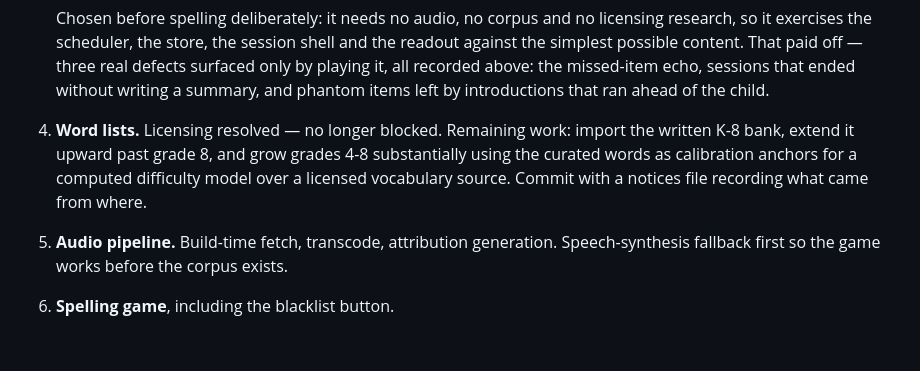
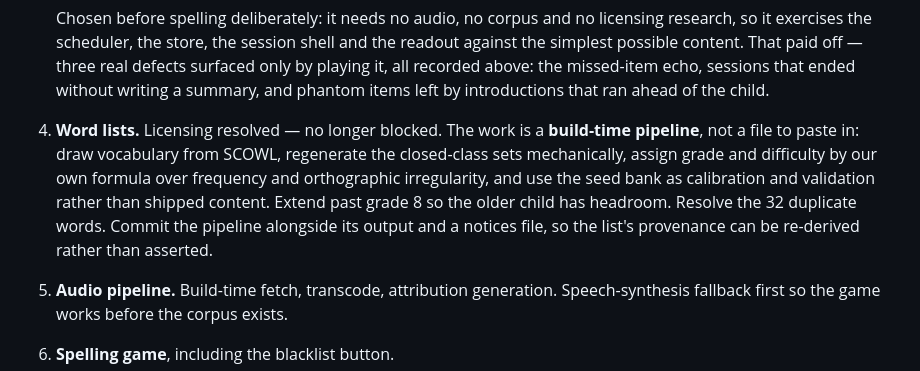
Before and after one commit to CaptainChocolatedessert/flash-cards, a Markdown page: DESIGN.md, the part around one of its changes. Drawn GitHub-style; blank space fills up the shorter version.

```diff
--- a/DESIGN.md
+++ b/DESIGN.md
@@ -965,10 +1016,12 @@ stored; nothing shows either yet.
    possible content. That paid off — three real defects surfaced only by playing it, all recorded
    above: the missed-item echo, sessions that ended without writing a summary, and phantom items left
    by introductions that ran ahead of the child.
-4. **Word lists.** Licensing resolved — no longer blocked. Remaining work: import the written K-8
-   bank, extend it upward past grade 8, and grow grades 4-8 substantially using the curated words as
-   calibration anchors for a computed difficulty model over a licensed vocabulary source. Commit with
-   a notices file recording what came from where.
+4. **Word lists.** Licensing resolved — no longer blocked. The work is a **build-time pipeline**, not
+   a file to paste in: draw vocabulary from SCOWL, regenerate the closed-class sets mechanically,
+   assign grade and difficulty by our own formula over frequency and orthographic irregularity, and
+   use the seed bank as calibration and validation rather than shipped content. Extend past grade 8
+   so the older child has headroom. Resolve the 32 duplicate words. Commit the pipeline alongside its
+   output and a notices file, so the list's provenance can be re-derived rather than asserted.
 5. **Audio pipeline.** Build-time fetch, transcode, attribution generation. Speech-synthesis
    fallback first so the game works before the corpus exists.
 6. **Spelling game**, including the blacklist button.
```
Also changed, not shown: other parts of DESIGN.md (+58 -7 lines).
